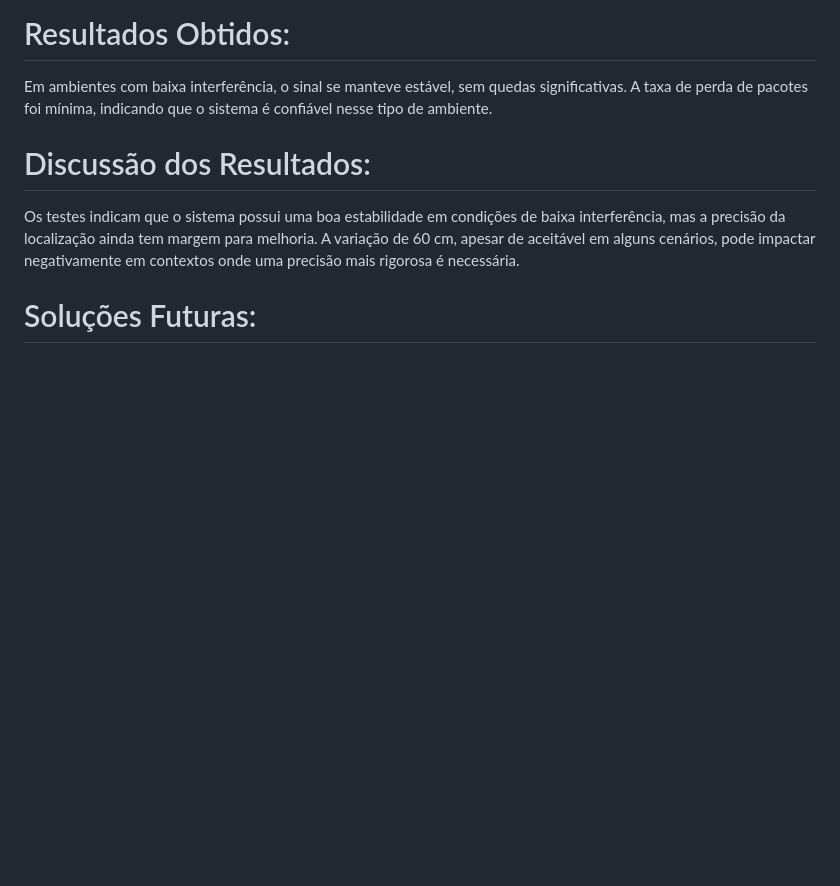
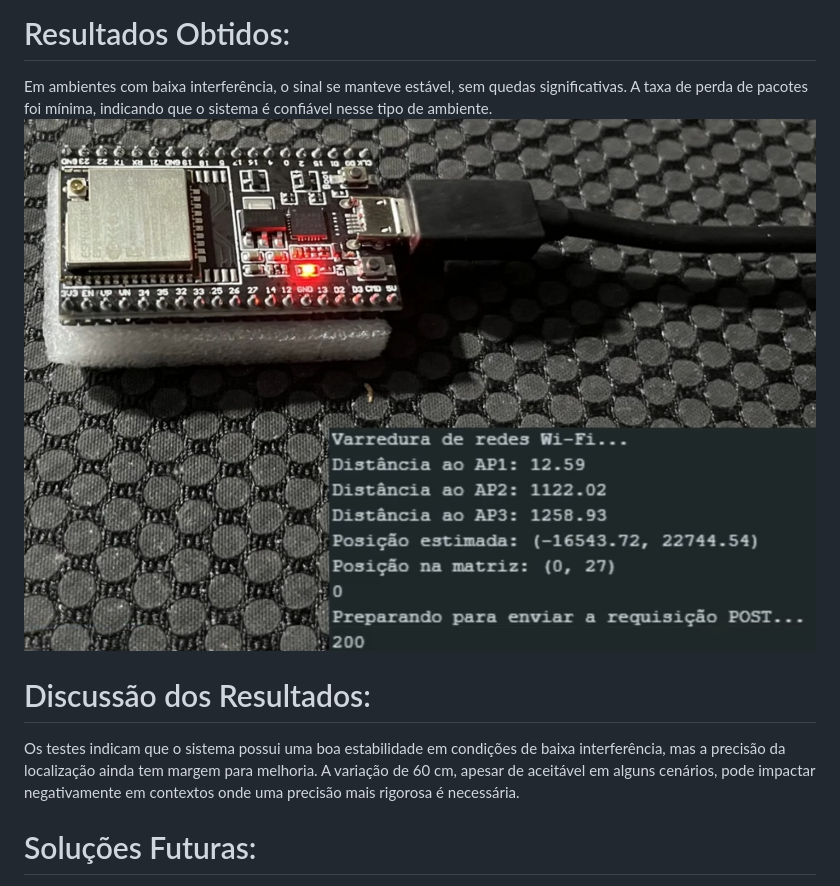
Before and after one commit to jeandloureuro/Projeto-IoT-Localizacao-do-Carrinho-Plataform, a Markdown page: README.md, the part around the change. Rendered like a GitHub page; blank space fills up the shorter version.

```diff
--- a/README.md
+++ b/README.md
@@ -46,7 +46,7 @@
 
  # Resultados Obtidos:
   Em ambientes com baixa interferência, o sinal se manteve estável, sem quedas significativas. A taxa de perda de pacotes foi mínima, indicando que o sistema é confiável nesse tipo de ambiente.
-
+   ![EspFuncionando)](assets/EspFuncionando.jpeg)
  # Discussão dos Resultados:
   Os testes indicam que o sistema possui uma boa estabilidade em condições de baixa interferência, mas a precisão da localização ainda tem margem para melhoria. A variação de 60 cm, apesar de aceitável em alguns cenários, pode impactar negativamente em contextos onde uma precisão mais rigorosa é necessária.
 
```
